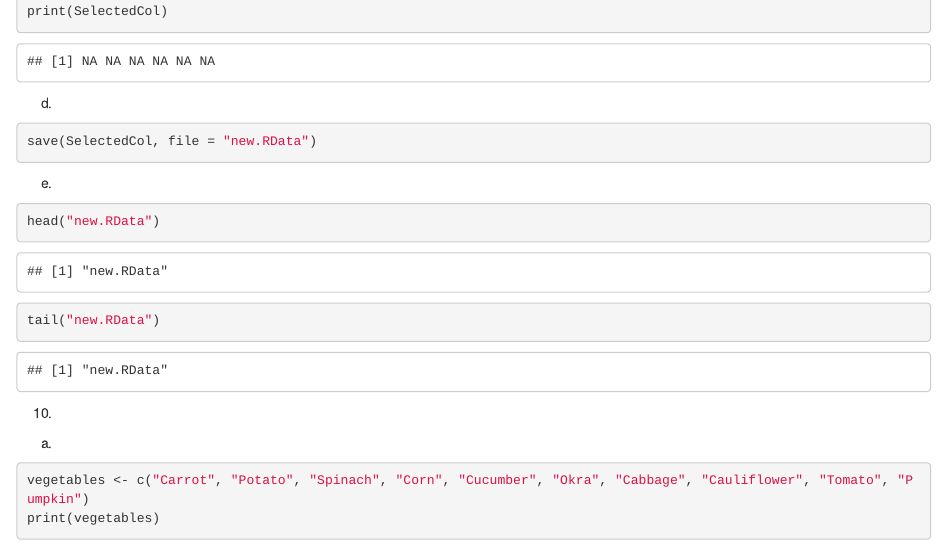
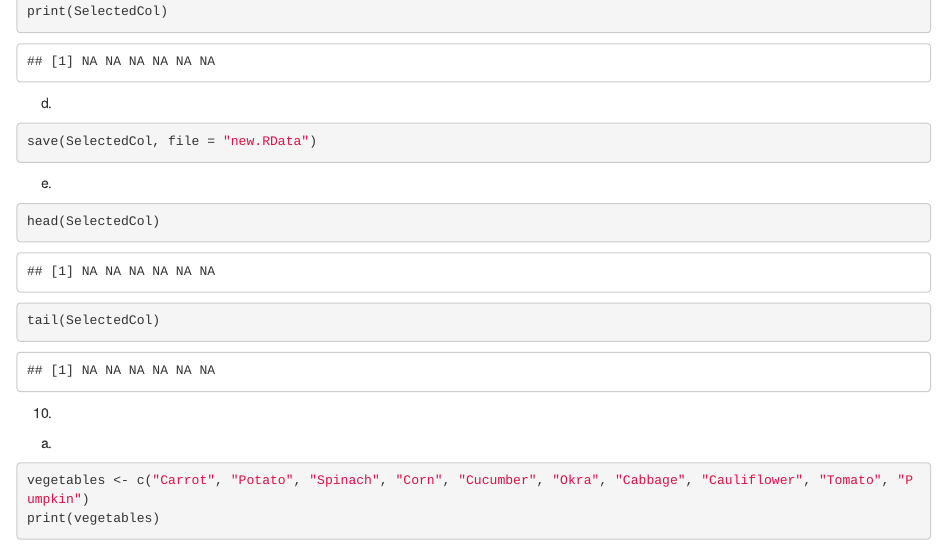
Before and after one commit to mikylagrace/CS101_Guion, an R Markdown document (GUION_CODE/RWorksheet_guion#2/RWorksheet_guion#2.Rmd): the page in a window 1100 px wide, from 5410 px down. Rendered offline with R 4.5, knitr and Pandoc, with nearby package versions; some code elsewhere in the file could not run offline.

Commit message:
seventh commit

````diff
--- a/GUION_CODE/RWorksheet_guion#2/RWorksheet_guion#2.Rmd
+++ b/GUION_CODE/RWorksheet_guion#2/RWorksheet_guion#2.Rmd
@@ -174,13 +174,9 @@ save(SelectedCol, file = "new.RData")
 ```
 e.
 ```{r}
-head("new.RData")
-tail("new.RData")
+head(SelectedCol)
+tail(SelectedCol)
 ```
-
-
-
-
 10.
 a.
 ```{r}
````
Also changed, not shown: GUION_CODE/RWorksheet_guion#2/RWorksheet_guion#2.R (+2 -2 lines), GUION_CODE/RWorksheet_guion#2/RWorksheet_guion-2.html.
